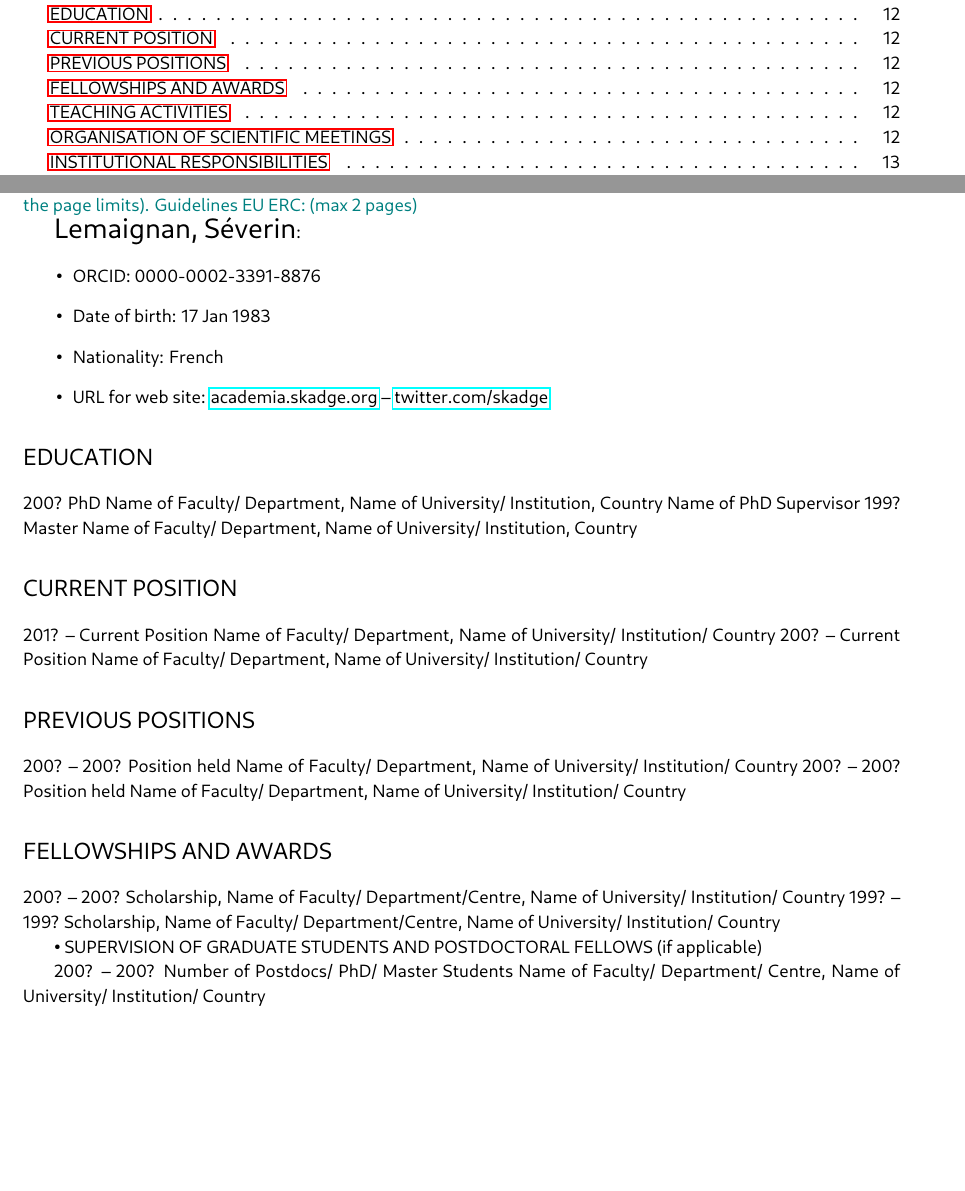
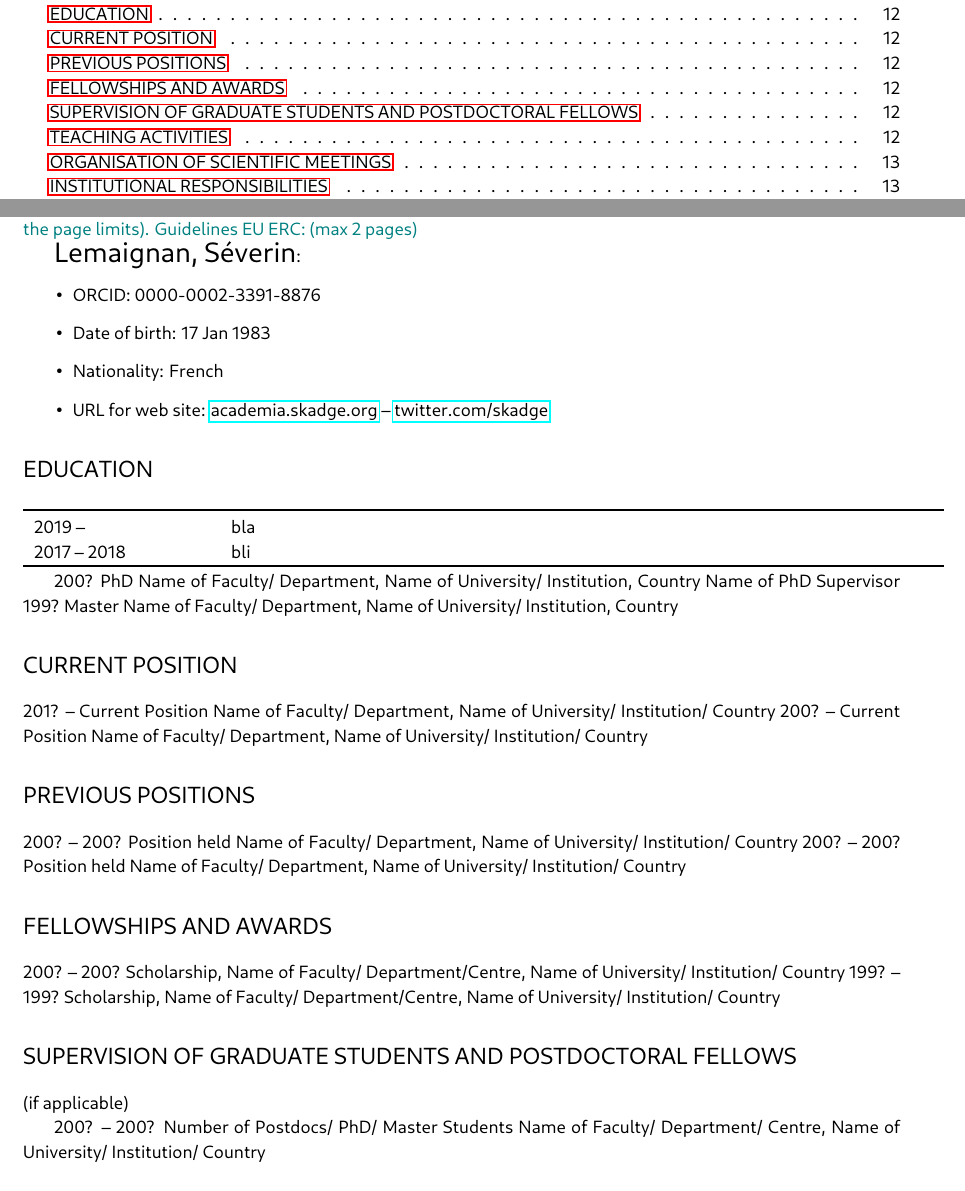
Before and after one commit to severin-lemaignan/EmbeRS, a LaTeX thesis (project.tex): two parts of pages 3 and 13 of 38, joined at a grey line, cut so that both start at the same text, the shorter picture padded with empty space. Compiled offline with LuaLaTeX.

Commit message:
Formatting CV

```diff
--- a/project.tex
+++ b/project.tex
@@ -605,6 +605,13 @@ the funding ID table (this table will not count towards the page limits).}
 
 \section{EDUCATION}
 
+\begin{tabular}{p{0.2\linewidth}p{0.8\linewidth}}
+\toprule
+    \bf 2019 -- & bla \\
+    \bf 2017 -- 2018 & bli \\
+\toprule
+\end{tabular}
+
 200? 	PhD
 	Name of Faculty/ Department, Name of University/ Institution, Country
 	Name of PhD Supervisor
@@ -633,7 +640,8 @@ the funding ID table (this table will not count towards the page limits).}
 200? – 200?      Scholarship, Name of Faculty/ Department/Centre, Name of University/ Institution/ Country
 199? – 199? 	Scholarship, Name of Faculty/ Department/Centre, Name of University/ Institution/ Country
 
-    • SUPERVISION OF GRADUATE STUDENTS AND POSTDOCTORAL FELLOWS (if applicable)
+\section{SUPERVISION OF GRADUATE STUDENTS AND POSTDOCTORAL FELLOWS}
+(if applicable)
 
 200? – 200? 	Number of Postdocs/ PhD/ Master Students
 Name of Faculty/ Department/ Centre, Name of University/ Institution/ Country
```
